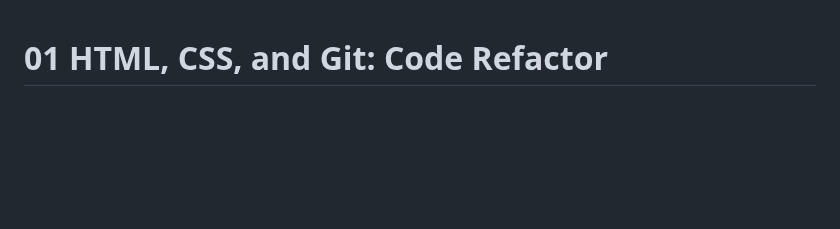
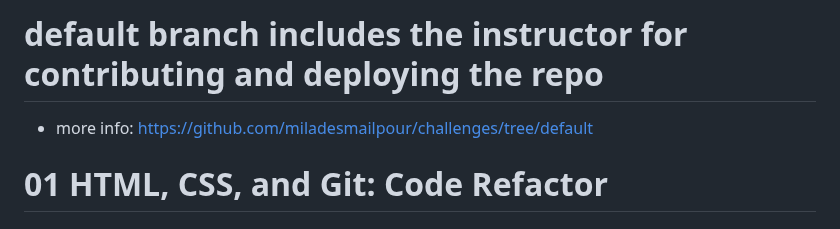
Before and after one commit to miladesmailpour/tech-blog, a Markdown page: README.md, the part around the change. GitHub-like rendering; blank space fills up the shorter version.

```diff
--- a/README.md
+++ b/README.md
@@ -1,3 +1,5 @@
+# default branch includes the instructor for contributing and deploying the repo
+ - more info: https://github.com/miladesmailpour/challenges/tree/default
 # 01 HTML, CSS, and Git: Code Refactor
 
 ## Challenges in This Course
```
